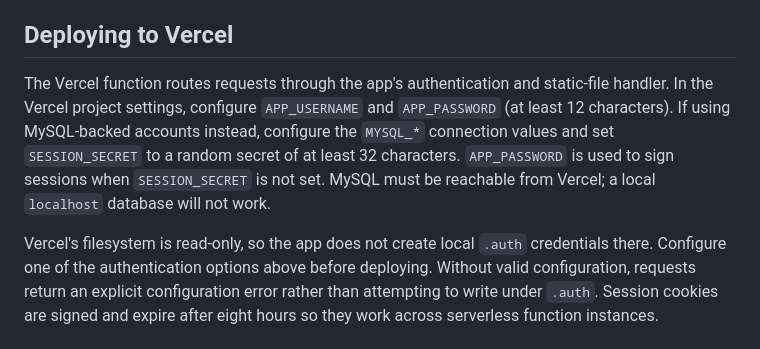
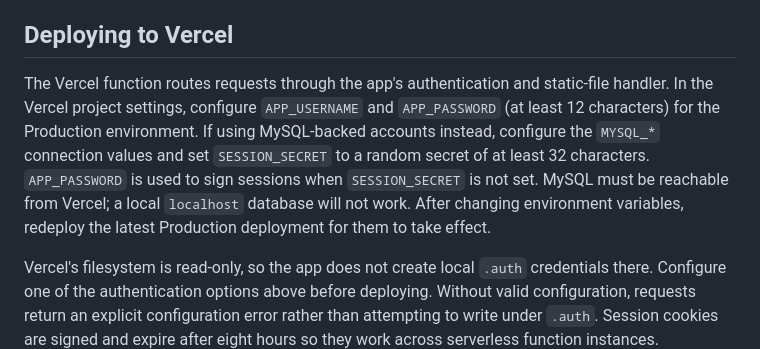
Before and after one commit to softmanageroi/soft_manager, a Markdown page: README.md, the part around the change. Rendered like a GitHub page.

Commit message:
Document Vercel environment variable redeploy
Co-authored-by: Copilot <223556219+Copilot@users.noreply.github.com>

```diff
--- a/README.md
+++ b/README.md
@@ -44,7 +44,7 @@ Open [http://localhost:3000](http://localhost:3000) on the computer running the
 
 ## Deploying to Vercel
 
-The Vercel function routes requests through the app's authentication and static-file handler. In the Vercel project settings, configure `APP_USERNAME` and `APP_PASSWORD` (at least 12 characters). If using MySQL-backed accounts instead, configure the `MYSQL_*` connection values and set `SESSION_SECRET` to a random secret of at least 32 characters. `APP_PASSWORD` is used to sign sessions when `SESSION_SECRET` is not set. MySQL must be reachable from Vercel; a local `localhost` database will not work.
+The Vercel function routes requests through the app's authentication and static-file handler. In the Vercel project settings, configure `APP_USERNAME` and `APP_PASSWORD` (at least 12 characters) for the Production environment. If using MySQL-backed accounts instead, configure the `MYSQL_*` connection values and set `SESSION_SECRET` to a random secret of at least 32 characters. `APP_PASSWORD` is used to sign sessions when `SESSION_SECRET` is not set. MySQL must be reachable from Vercel; a local `localhost` database will not work. After changing environment variables, redeploy the latest Production deployment for them to take effect.
 
 Vercel's filesystem is read-only, so the app does not create local `.auth` credentials there. Configure one of the authentication options above before deploying. Without valid configuration, requests return an explicit configuration error rather than attempting to write under `.auth`. Session cookies are signed and expire after eight hours so they work across serverless function instances.
 
```
